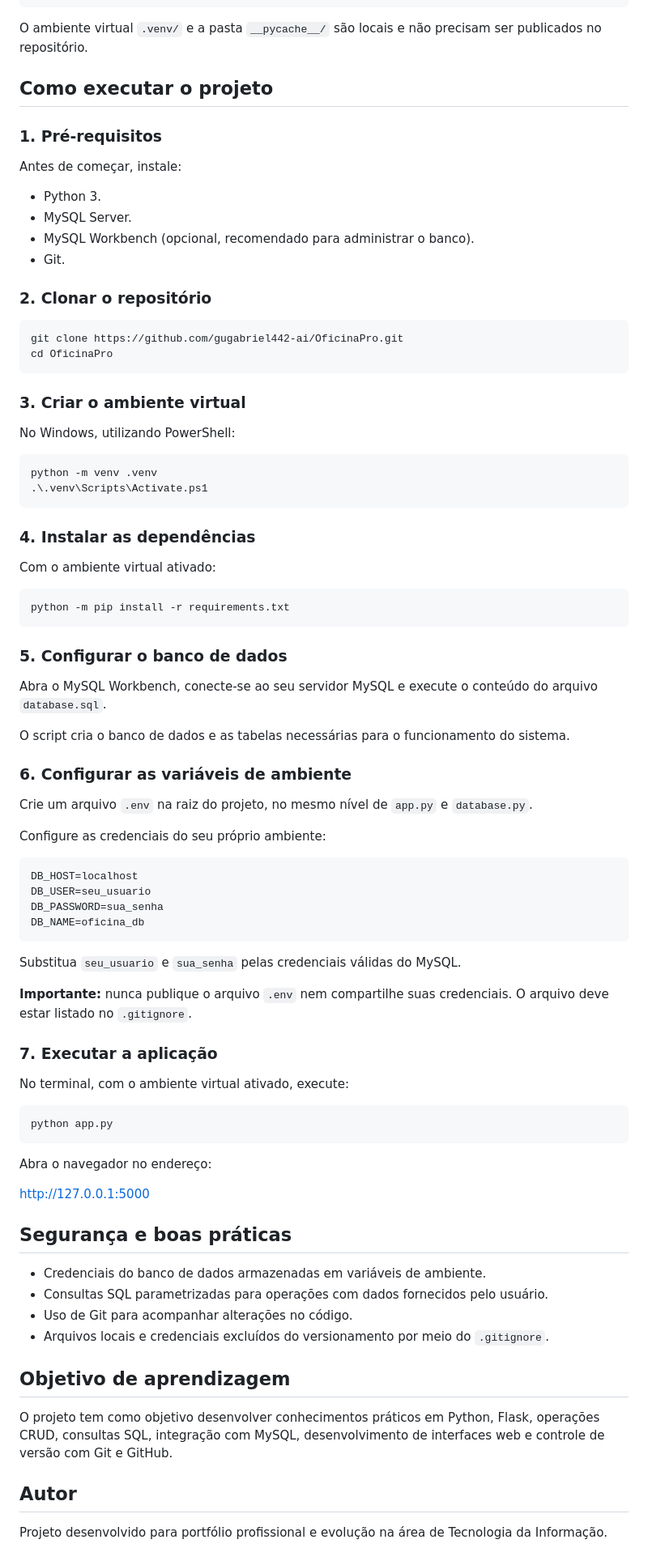
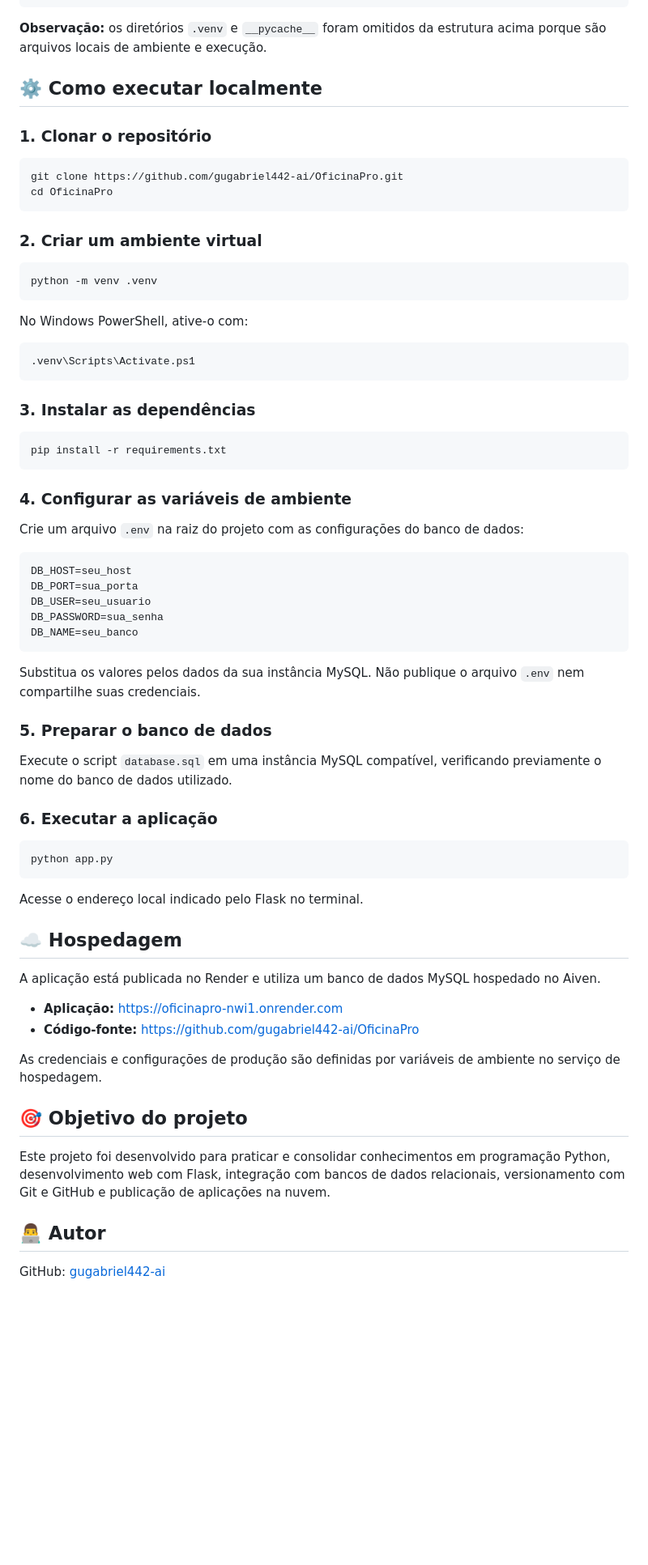
Before and after one commit to gugabriel442-ai/OficinaPro, a Markdown page: README.md, the part around one of its changes. Shown at 81% size. GitHub-like rendering; blank space fills up the shorter version.

Commit message:
Atualiza README do OficinaPro

````diff
--- a/README.md
+++ b/README.md
@@ -66,89 +53,74 @@ sistema-oficina/
 └── requirements.txt
 ```
 
-O ambiente virtual `.venv/` e a pasta `__pycache__/` são locais e não precisam ser publicados no repositório.
+**Observação:** os diretórios `.venv` e `__pycache__` foram omitidos da estrutura acima porque são arquivos locais de ambiente e execução.
 
-## Como executar o projeto
+## ⚙️ Como executar localmente
 
-### 1. Pré-requisitos
-
-Antes de começar, instale:
-
-- Python 3.
-- MySQL Server.
-- MySQL Workbench (opcional, recomendado para administrar o banco).
-- Git.
-
-### 2. Clonar o repositório
+### 1. Clonar o repositório
 
 ```bash
 git clone https://github.com/gugabriel442-ai/OficinaPro.git
 cd OficinaPro
 ```
 
-### 3. Criar o ambiente virtual
+### 2. Criar um ambiente virtual
 
-No Windows, utilizando PowerShell:
+```bash
+python -m venv .venv
+```
+
+No Windows PowerShell, ative-o com:
 
 ```powershell
-python -m venv .venv
-.\.venv\Scripts\Activate.ps1
+.venv\Scripts\Activate.ps1
 ```
 
-### 4. Instalar as dependências
-
-Com o ambiente virtual ativado:
+### 3. Instalar as dependências
 
 ```bash
-python -m pip install -r requirements.txt
+pip install -r requirements.txt
 ```
 
-### 5. Configurar o banco de dados
+### 4. Configurar as variáveis de ambiente
 
-Abra o MySQL Workbench, conecte-se ao seu servidor MySQL e execute o conteúdo do arquivo `database.sql`.
-
-O script cria o banco de dados e as tabelas necessárias para o funcionamento do sistema.
-
-### 6. Configurar as variáveis de ambiente
-
-Crie um arquivo `.env` na raiz do projeto, no mesmo nível de `app.py` e `database.py`.
-
-Configure as credenciais do seu próprio ambiente:
+Crie um arquivo `.env` na raiz do projeto com as configurações do banco de dados:
 
 ```env
-DB_HOST=localhost
+DB_HOST=seu_host
+DB_PORT=sua_porta
 DB_USER=seu_usuario
 DB_PASSWORD=sua_senha
-DB_NAME=oficina_db
+DB_NAME=seu_banco
 ```
 
-Substitua `seu_usuario` e `sua_senha` pelas credenciais válidas do MySQL.
+Substitua os valores pelos dados da sua instância MySQL. Não publique o arquivo `.env` nem compartilhe suas credenciais.
 
-**Importante:** nunca publique o arquivo `.env` nem compartilhe suas credenciais. O arquivo deve estar listado no `.gitignore`.
+### 5. Preparar o banco de dados
 
-### 7. Executar a aplicação
+Execute o script `database.sql` em uma instância MySQL compatível, verificando previamente o nome do banco de dados utilizado.
 
-No terminal, com o ambiente virtual ativado, execute:
+### 6. Executar a aplicação
 
 ```bash
 python app.py
 ```
 
-Abra o navegador no endereço:
+Acesse o endereço local indicado pelo Flask no terminal.
 
-http://127.0.0.1:5000
+## ☁️ Hospedagem
 
-## Segurança e boas práticas
+A aplicação está publicada no Render e utiliza um banco de dados MySQL hospedado no Aiven.
 
-- Credenciais do banco de dados armazenadas em variáveis de ambiente.
-- Consultas SQL parametrizadas para operações com dados fornecidos pelo usuário.
-- Uso de Git para acompanhar alterações no código.
-- Arquivos locais e credenciais excluídos do versionamento por meio do `.gitignore`.
+- **Aplicação:** https://oficinapro-nwi1.onrender.com
+- **Código-fonte:** https://github.com/gugabriel442-ai/OficinaPro
 
-## Objetivo de aprendizagem
+As credenciais e configurações de produção são definidas por variáveis de ambiente no serviço de hospedagem.
 
-O projeto tem como objetivo desenvolver conhecimentos práticos em Python, Flask, operações CRUD, consultas SQL, integração com MySQL, desenvolvimento de interfaces web e controle de versão com Git e GitHub.
+## 🎯 Objetivo do projeto
 
-## Autor
+Este projeto foi desenvolvido para praticar e consolidar conhecimentos em programação Python, desenvolvimento web com Flask, integração com bancos de dados relacionais, versionamento com Git e GitHub e publicação de aplicações na nuvem.
 
-Projeto desenvolvido para portfólio profissional e evolução na área de Tecnologia da Informação.
+## 👨‍💻 Autor
+
+GitHub: [gugabriel442-ai](https://github.com/gugabriel442-ai)
````
Also changed, not shown: other parts of README.md (+26 -39 lines).
